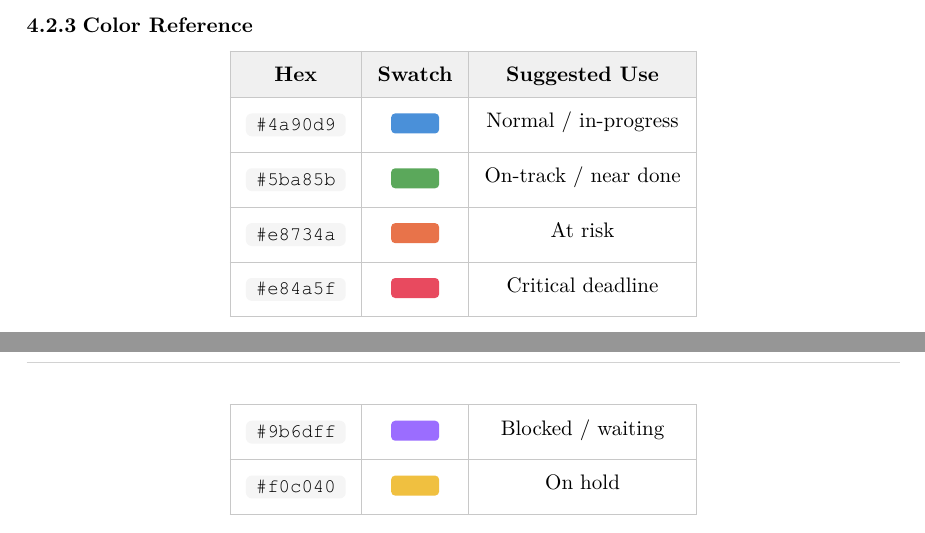
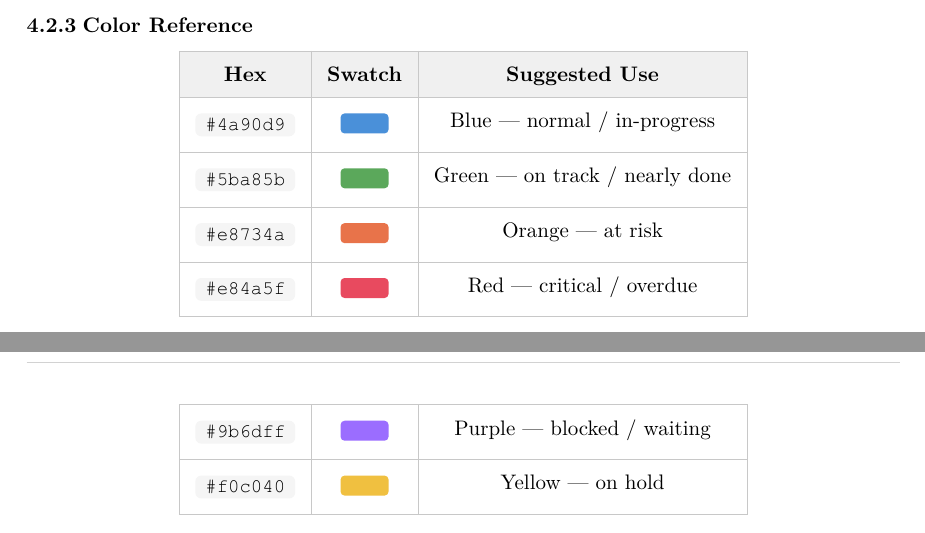
Before and after one commit to physsz/wallpaper-planner, a Typst document (manual.typ): two parts of pages 7 and 8 of 13, joined at a grey line, cut so that both start at the same text. The pictures show the PDF file manual.pdf that the author committed with the source.

Commit message:
docs: add color names to Gantt bar color reference
Co-Authored-By: Claude Opus 4.6 <noreply@anthropic.com>

```diff
--- a/manual.typ
+++ b/manual.typ
@@ -265,12 +265,12 @@ twoWeekProjects: [
     inset: 8pt,
     fill: (_, row) => if row == 0 { luma(240) } else { white },
     [*Hex*],        [*Swatch*], [*Suggested Use*],
-    [`#4a90d9`],    [#box(fill: rgb("#4a90d9"), width: 24pt, height: 10pt, radius: 2pt)], [Normal / in-progress],
-    [`#5ba85b`],    [#box(fill: rgb("#5ba85b"), width: 24pt, height: 10pt, radius: 2pt)], [On-track / near done],
-    [`#e8734a`],    [#box(fill: rgb("#e8734a"), width: 24pt, height: 10pt, radius: 2pt)], [At risk],
-    [`#e84a5f`],    [#box(fill: rgb("#e84a5f"), width: 24pt, height: 10pt, radius: 2pt)], [Critical deadline],
-    [`#9b6dff`],    [#box(fill: rgb("#9b6dff"), width: 24pt, height: 10pt, radius: 2pt)], [Blocked / waiting],
-    [`#f0c040`],    [#box(fill: rgb("#f0c040"), width: 24pt, height: 10pt, radius: 2pt)], [On hold],
+    [`#4a90d9`],    [#box(fill: rgb("#4a90d9"), width: 24pt, height: 10pt, radius: 2pt)], [Blue — normal / in-progress],
+    [`#5ba85b`],    [#box(fill: rgb("#5ba85b"), width: 24pt, height: 10pt, radius: 2pt)], [Green — on track / nearly done],
+    [`#e8734a`],    [#box(fill: rgb("#e8734a"), width: 24pt, height: 10pt, radius: 2pt)], [Orange — at risk],
+    [`#e84a5f`],    [#box(fill: rgb("#e84a5f"), width: 24pt, height: 10pt, radius: 2pt)], [Red — critical / overdue],
+    [`#9b6dff`],    [#box(fill: rgb("#9b6dff"), width: 24pt, height: 10pt, radius: 2pt)], [Purple — blocked / waiting],
+    [`#f0c040`],    [#box(fill: rgb("#f0c040"), width: 24pt, height: 10pt, radius: 2pt)], [Yellow — on hold],
   )
 ]
 
```
Also changed, not shown: manual.pdf.
